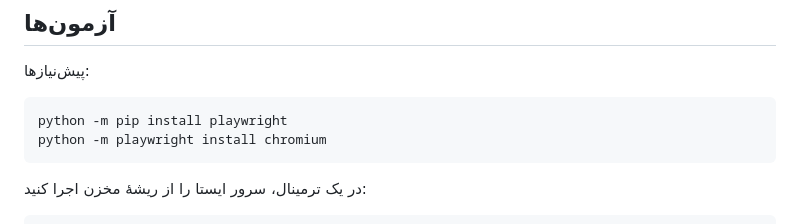
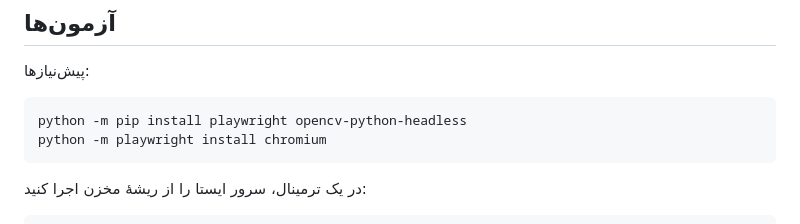
Before and after one commit to abbasrohi7x-wq/younique-accounting, a Markdown page: README.md, the part around the change. Drawn GitHub-style.

Commit message:
Document full local test dependencies

````diff
--- a/README.md
+++ b/README.md
@@ -39,7 +39,7 @@ python3 -m http.server 8080
 پیش‌نیازها:
 
 ```bash
-python -m pip install playwright
+python -m pip install playwright opencv-python-headless
 python -m playwright install chromium
 ```
 
````
